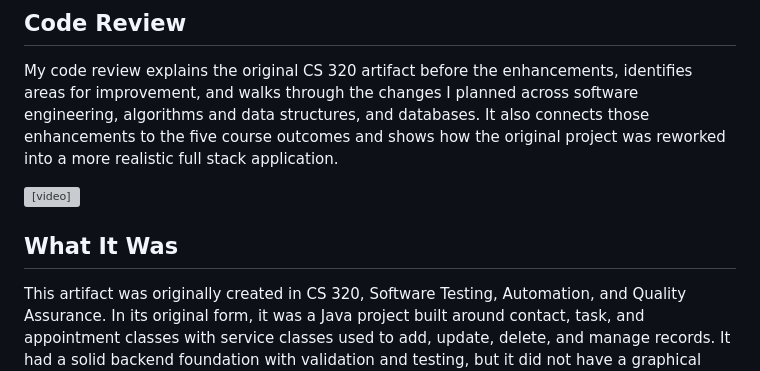
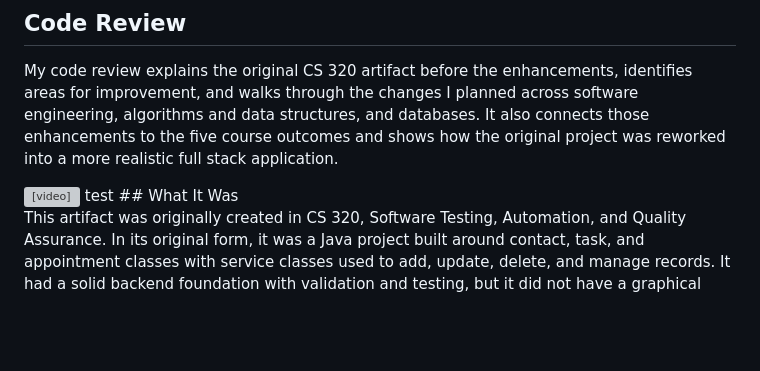
Before and after one commit to SNHUgit/SNHUgit.github.io, a Markdown page: docs/README.md, the part around the change. Rendered like a GitHub page; blank space fills up the shorter version; grey boxes are pictures that could not be loaded.

```diff
--- a/docs/README.md
+++ b/docs/README.md
@@ -28,7 +28,7 @@ My code review explains the original CS 320 artifact before the enhancements, id
   <source src="{{ '/images/cs499-code-review.mp4' | relative_url }}" type="video/mp4">
   Your browser does not support the video tag.
 </video>
-
+test
 ## What It Was
 
 This artifact was originally created in CS 320, Software Testing, Automation, and Quality Assurance. In its original form, it was a Java project built around contact, task, and appointment classes with service classes used to add, update, delete, and manage records. It had a solid backend foundation with validation and testing, but it did not have a graphical interface, persistent storage, or even a driver class to run the program, so it still had a lot of room to grow.
```
